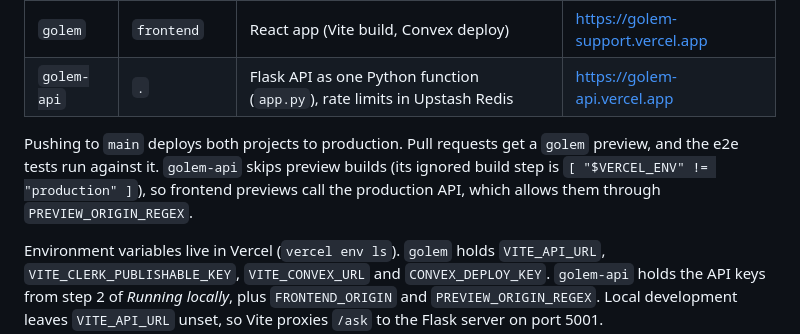
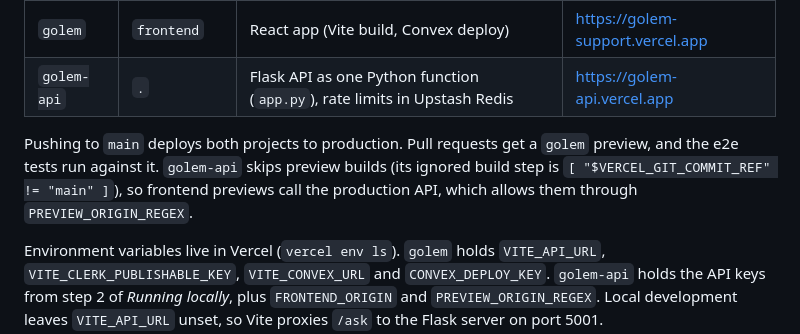
Before and after one commit to kesean/Golem, a Markdown page: README.md, the part around the change. Drawn GitHub-style.

Commit message:
docs: golem-api ignored build step now checks the branch
The VERCEL_ENV check canceled the production deploy for #78.

Co-Authored-By: Claude Opus 5.5 <noreply@anthropic.com>
Claude-Session: https://claude.ai/code/session_01DahsEeQNPAG9bJZEeNAPrN

```diff
--- a/README.md
+++ b/README.md
@@ -153,7 +153,7 @@ Everything runs on Vercel as two projects, both connected to this GitHub repo:
 | `golem` | `frontend` | React app (Vite build, Convex deploy) | https://golem-support.vercel.app |
 | `golem-api` | `.` | Flask API as one Python function (`app.py`), rate limits in Upstash Redis | https://golem-api.vercel.app |
 
-Pushing to `main` deploys both projects to production. Pull requests get a `golem` preview, and the e2e tests run against it. `golem-api` skips preview builds (its ignored build step is `[ "$VERCEL_ENV" != "production" ]`), so frontend previews call the production API, which allows them through `PREVIEW_ORIGIN_REGEX`.
+Pushing to `main` deploys both projects to production. Pull requests get a `golem` preview, and the e2e tests run against it. `golem-api` skips preview builds (its ignored build step is `[ "$VERCEL_GIT_COMMIT_REF" != "main" ]`), so frontend previews call the production API, which allows them through `PREVIEW_ORIGIN_REGEX`.
 
 Environment variables live in Vercel (`vercel env ls`). `golem` holds `VITE_API_URL`, `VITE_CLERK_PUBLISHABLE_KEY`, `VITE_CONVEX_URL` and `CONVEX_DEPLOY_KEY`. `golem-api` holds the API keys from step 2 of *Running locally*, plus `FRONTEND_ORIGIN` and `PREVIEW_ORIGIN_REGEX`. Local development leaves `VITE_API_URL` unset, so Vite proxies `/ask` to the Flask server on port 5001.
 
```
